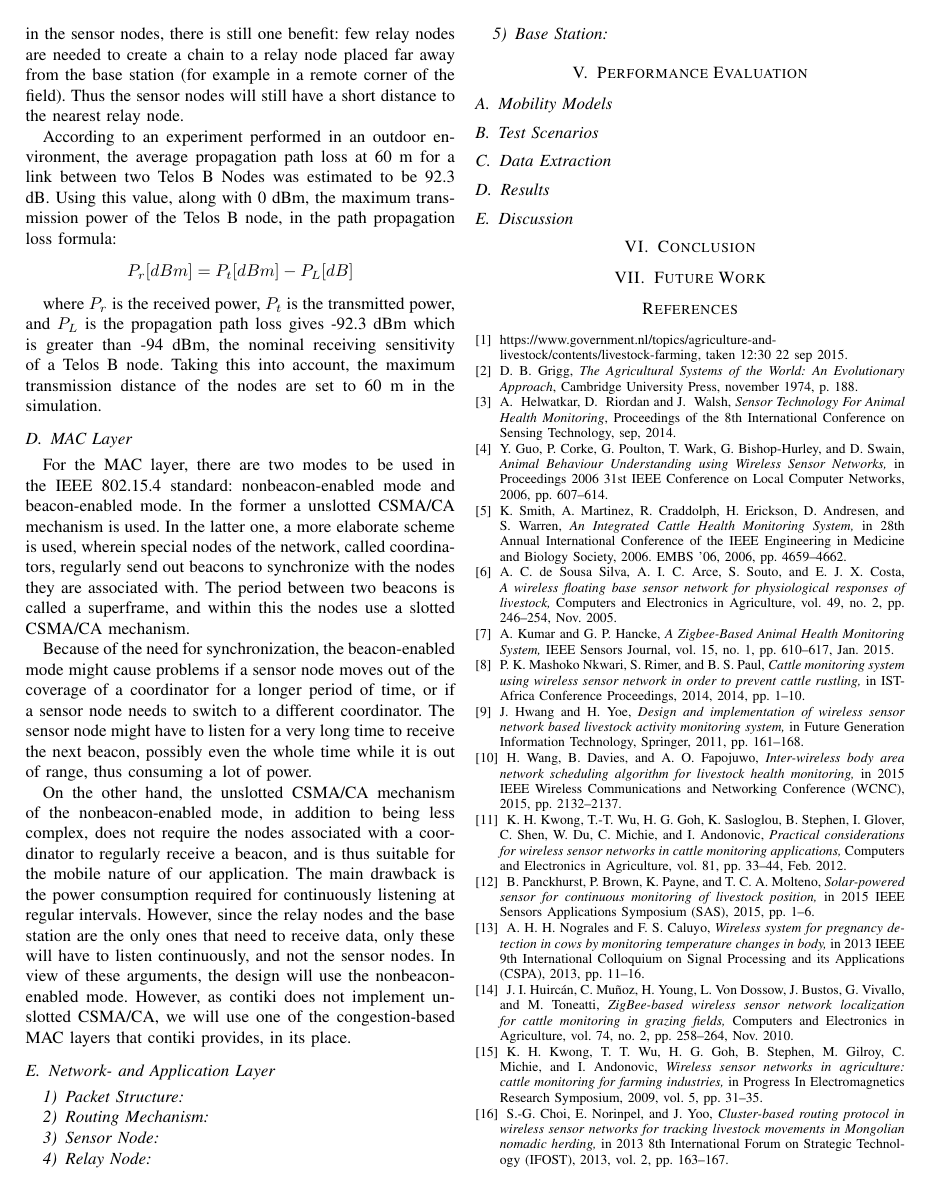
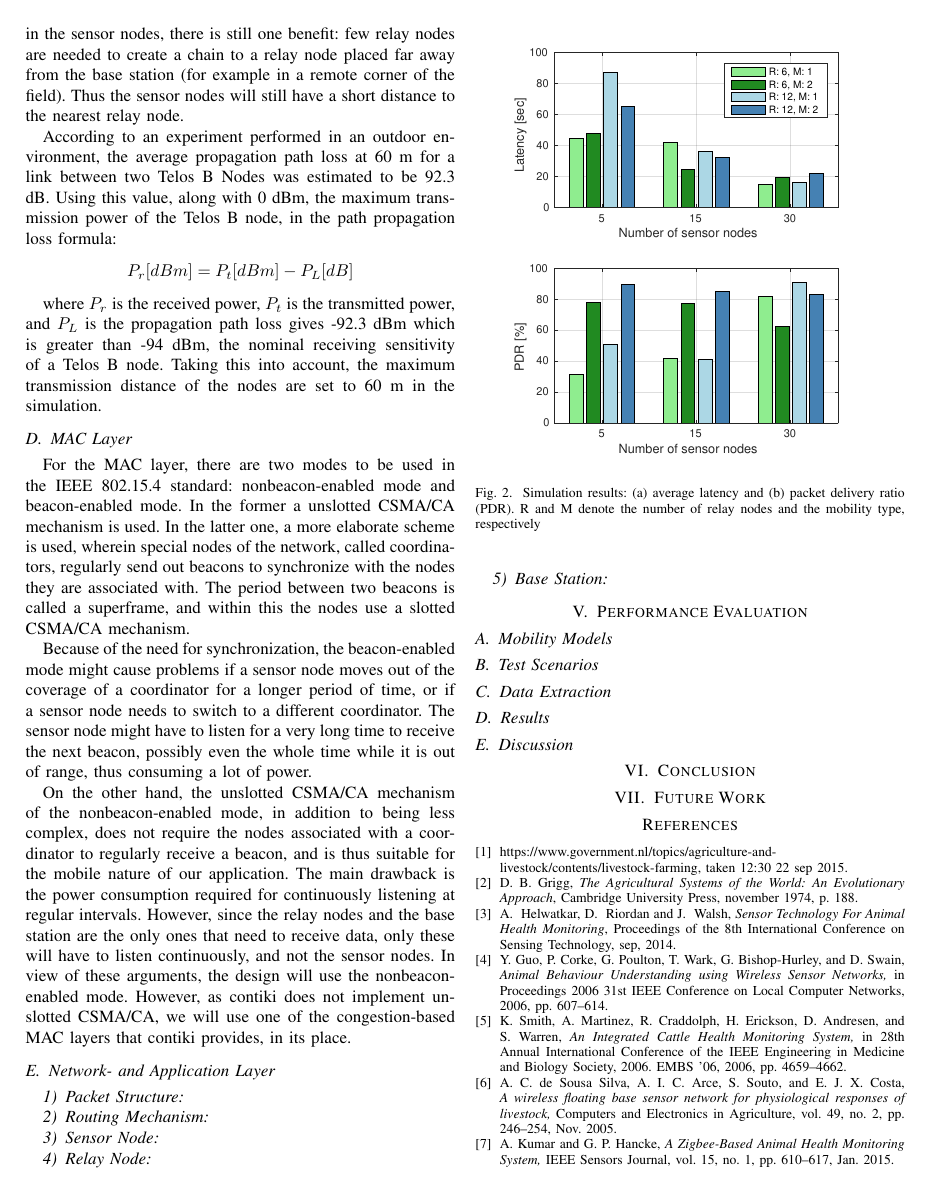
Before and after one commit to arqubusier/nes_project, a LaTeX paper (doc/Report2_Group10.tex): page 4 of 5. Compiled offline with pdfLaTeX; a missing font is replaced by an installed copy or a similar font; a LaTeX package or settings file that is missing is left out.

Commit message:
Added results figure to the report

```diff
--- a/doc/Report2_Group10.tex
+++ b/doc/Report2_Group10.tex
@@ -725,6 +725,15 @@ congestion-based MAC layers that contiki provides, in its place.
 
 \subsection{Results}
 
+\begin{figure}
+    \centering
+    %\includegraphics[trim= 0 150  0 150, clip, width=0.4\textwidth]{Figure1.pdf}
+    \includegraphics[trim= 150 200 150 200, clip, width=0.4\textwidth]{figure_barplot.pdf}
+    \caption{Simulation results: (a) average latency and (b) packet delivery ratio (PDR).
+    R and M denote the number of relay nodes and the mobility type, respectively}
+    \label{fig:results_bar}
+\end{figure}
+
 \subsection{Discussion}
 
 \section{Conclusion}
```
Also changed, not shown: doc/figure_barplot.pdf (added).
